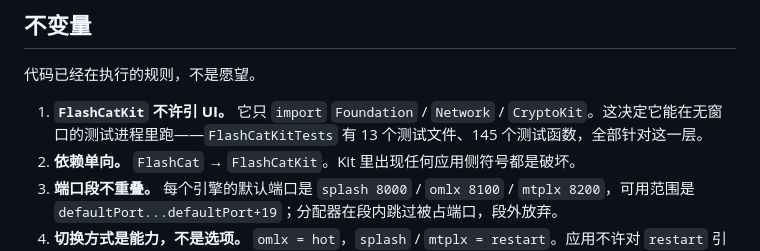
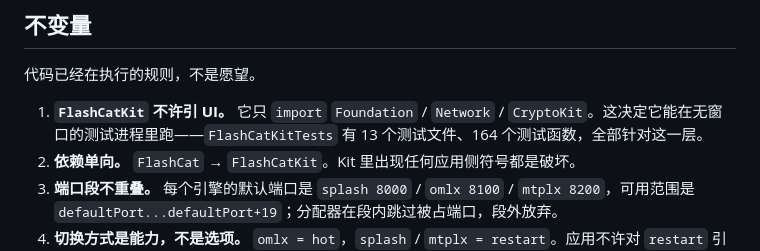
Before and after one commit to imi4u36d/flashCat, a Markdown page: architecture.md, the part around the change. Rendered like a GitHub page.

Commit message:
docs: 测试计数对齐到 164

```diff
--- a/architecture.md
+++ b/architecture.md
@@ -47,7 +47,7 @@ graph TD
 
 代码已经在执行的规则，不是愿望。
 
-1. **`FlashCatKit` 不许引 UI。** 它只 `import` `Foundation` / `Network` / `CryptoKit`。这决定它能在无窗口的测试进程里跑——`FlashCatKitTests` 有 13 个测试文件、145 个测试函数，全部针对这一层。
+1. **`FlashCatKit` 不许引 UI。** 它只 `import` `Foundation` / `Network` / `CryptoKit`。这决定它能在无窗口的测试进程里跑——`FlashCatKitTests` 有 13 个测试文件、164 个测试函数，全部针对这一层。
 2. **依赖单向。** `FlashCat` → `FlashCatKit`。Kit 里出现任何应用侧符号都是破坏。
 3. **端口段不重叠。** 每个引擎的默认端口是 `splash 8000` / `omlx 8100` / `mtplx 8200`，可用范围是 `defaultPort...defaultPort+19`；分配器在段内跳过被占端口，段外放弃。
 4. **切换方式是能力，不是选项。** `omlx = hot`，`splash` / `mtplx = restart`。应用不许对 `restart` 引擎做热切换。
```
Also changed, not shown: 1 other file.
